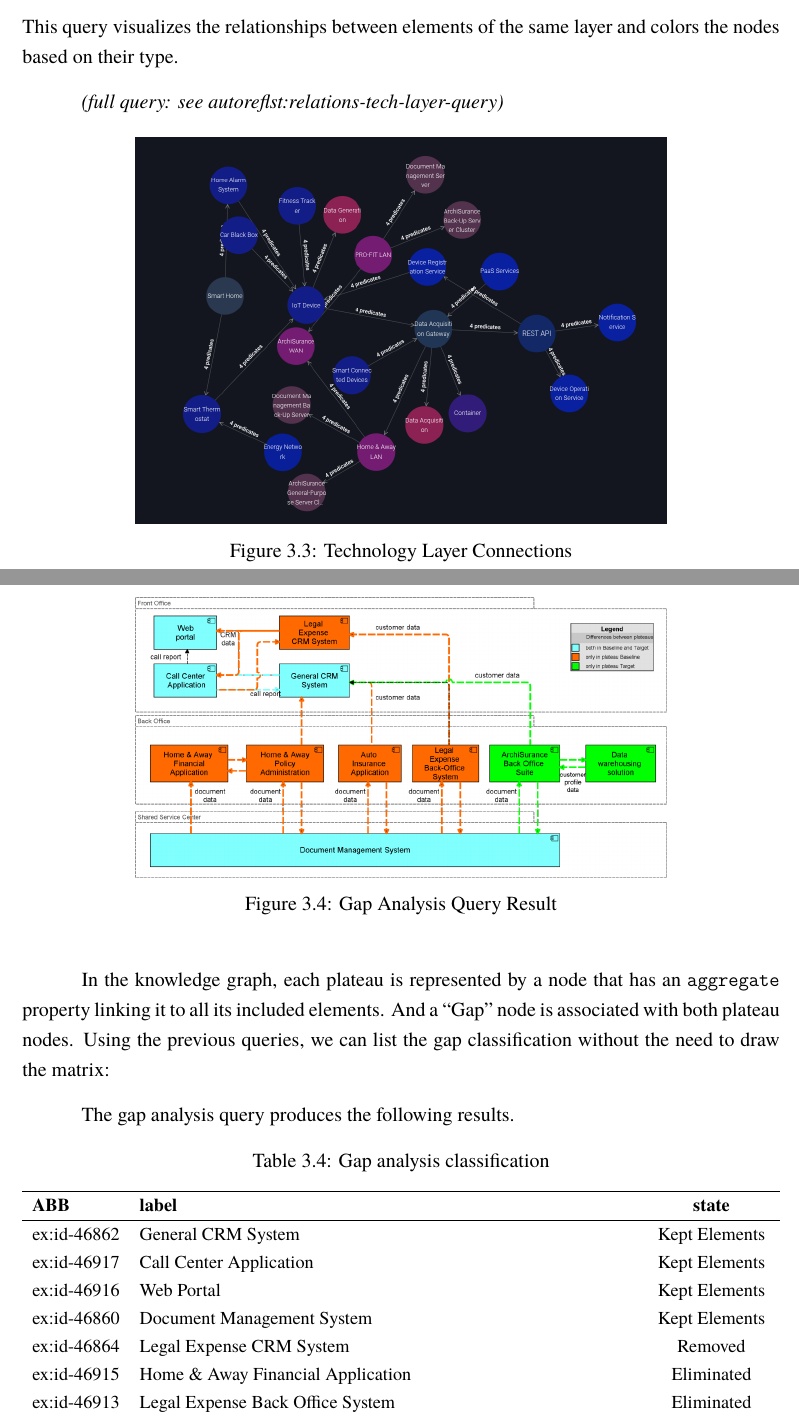
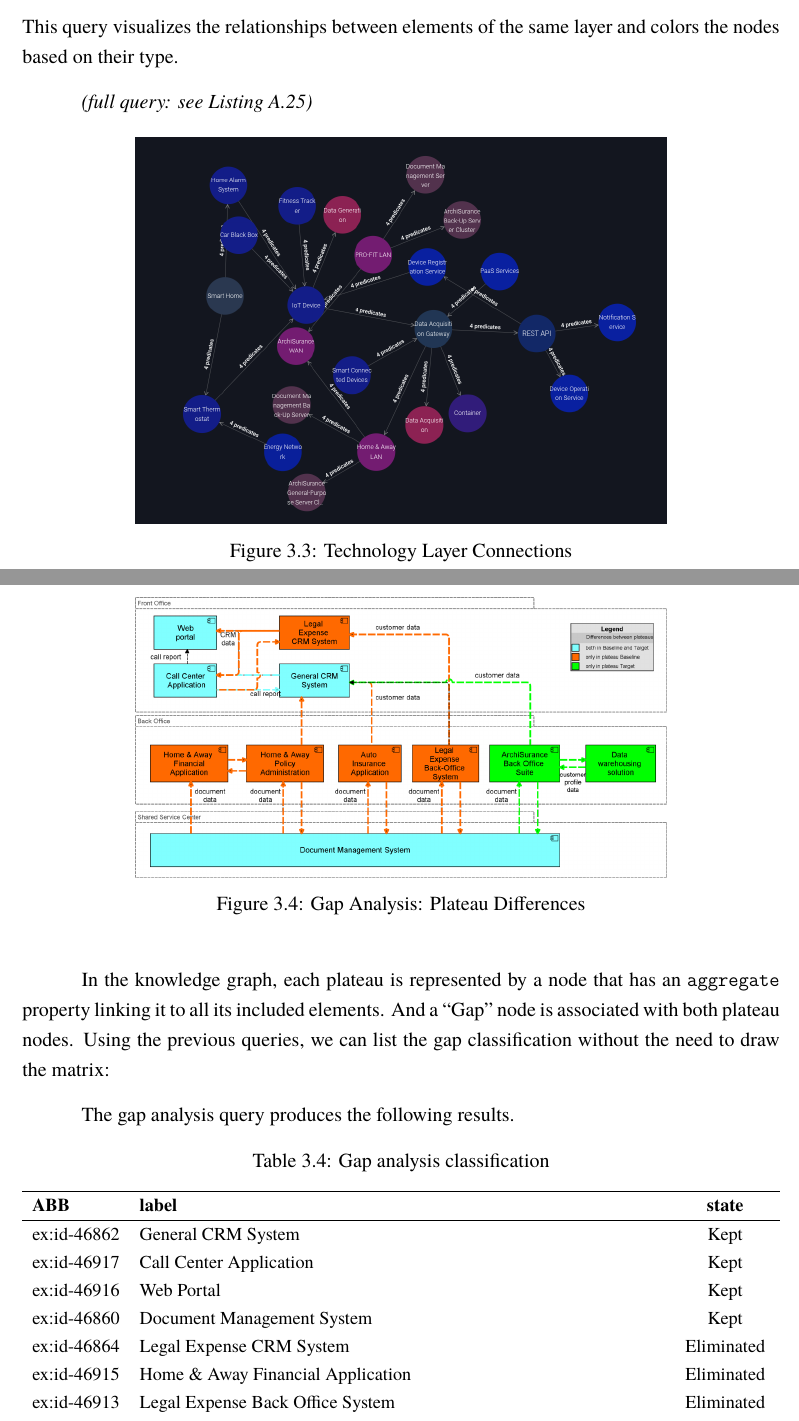
Before and after one commit to anis-nassim/SPE-EAKG-report-, a LaTeX thesis (main.tex, which reads chapitre3.tex): two parts of pages 28 and 32 of 60, joined at a grey line, cut so that both start at the same text. Compiled offline with XeLaTeX.

Commit message:
sytax fix, and gap analysis result table consistency fixed

```diff
--- a/chapitre3.tex
+++ b/chapitre3.tex
@@ -207,7 +207,7 @@ This is an expansion query that allows an element to be used as a starting point
 
 This query visualizes the relationships between elements of the same layer and colors the nodes based on their type.
 
-\textit{(full query: see autoref{lst:relations-tech-layer-query})}
+\textit{(full query: see \autoref{lst:relations-tech-layer-query})}
 
 \begin{figure}[H]
   \centering
@@ -320,7 +320,7 @@ Using the ArchiSurance case study \parencite{jonkers2016archisurance}, we can mo
 \begin{figure}[H]
   \centering
   \includegraphics[width=0.7\linewidth]{gap-analysis-table.png}
-  \caption{Gap Analysis Query Result}
+  \caption{Gap Analysis: Plateau Differences}
   \label{fig:gap-analysis-table}
 \end{figure}
 
@@ -337,11 +337,11 @@ The gap analysis query produces the following results.
 \hline
 \textbf{ABB} & \textbf{label} & \textbf{state} \\
 \hline
-ex:id-46862 & General CRM System & Kept Elements \\
-ex:id-46917 & Call Center Application & Kept Elements \\
-ex:id-46916 & Web Portal & Kept Elements \\
-ex:id-46860 & Document Management System & Kept Elements \\
-ex:id-46864 & Legal Expense CRM System & Removed \\
+ex:id-46862 & General CRM System & Kept \\
+ex:id-46917 & Call Center Application & Kept \\
+ex:id-46916 & Web Portal & Kept \\
+ex:id-46860 & Document Management System & Kept \\
+ex:id-46864 & Legal Expense CRM System & Eliminated \\
 ex:id-46915 & Home \& Away Financial Application & Eliminated \\
 ex:id-46913 & Legal Expense Back Office System & Eliminated \\
 ex:id-46914 & Auto Insurance Application & Eliminated \\
```
